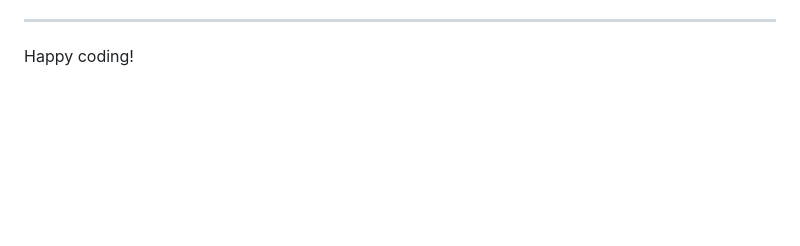
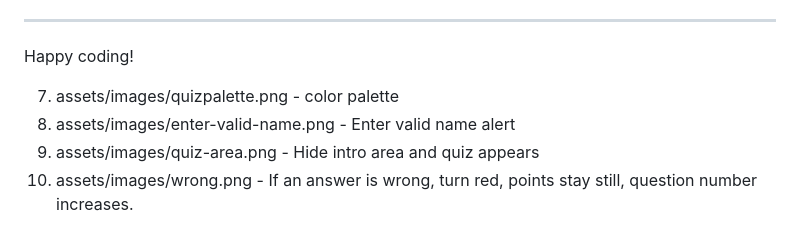
Before and after one commit to Jesper941/nhlquiz, a Markdown page: README.md, the part around the change. GitHub-like rendering; blank space fills up the shorter version.

Commit message:
Add pictures for testing

```diff
--- a/README.md
+++ b/README.md
@@ -48,3 +48,7 @@ Happy coding!
 4. For help with the gradient colored background "https://www.w3schools.com/css/css3_gradients.asp"
 5. The lessons and guides in the Code Institude course material.
 6. How to hide divs until i started the quiz"https://stackoverflow.com/questions/56111480/how-can-i-hide-a-div-until-a-button-is-clicked"-->
+7. assets/images/quizpalette.png - color palette
+8. assets/images/enter-valid-name.png - Enter valid name alert
+9. assets/images/quiz-area.png - Hide intro area and quiz appears
+10. assets/images/wrong.png - If an answer is wrong, turn red, points stay still, question number increases.
```
Also changed, not shown: assets/images/enter-valid-name.png (added), assets/images/quiz-area.png (added), assets/images/quizpalette.png (added), assets/images/wrong.png (added).
